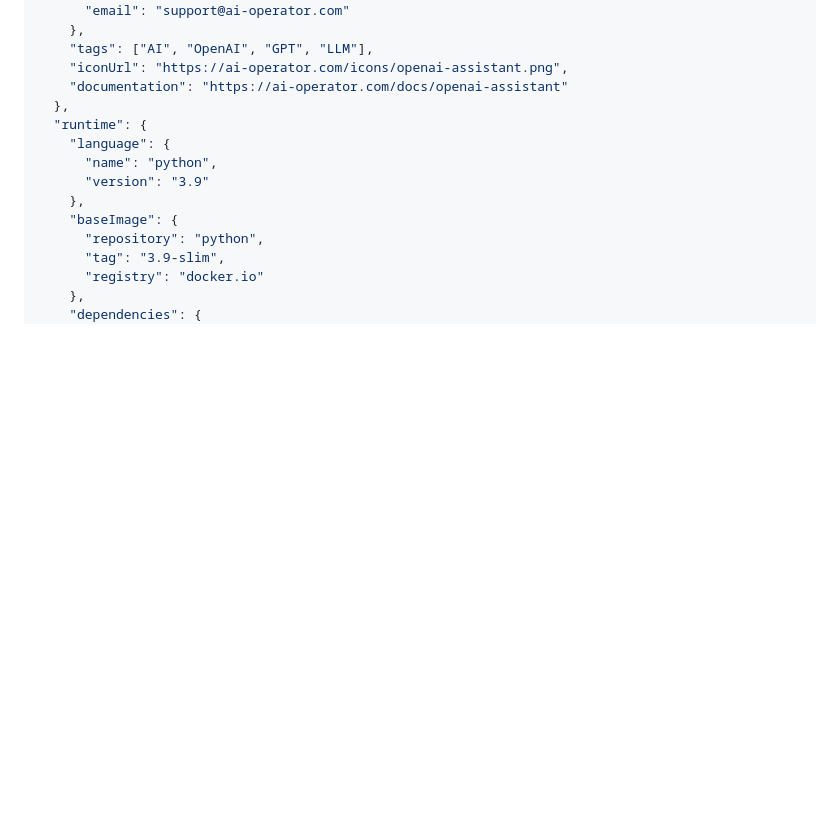
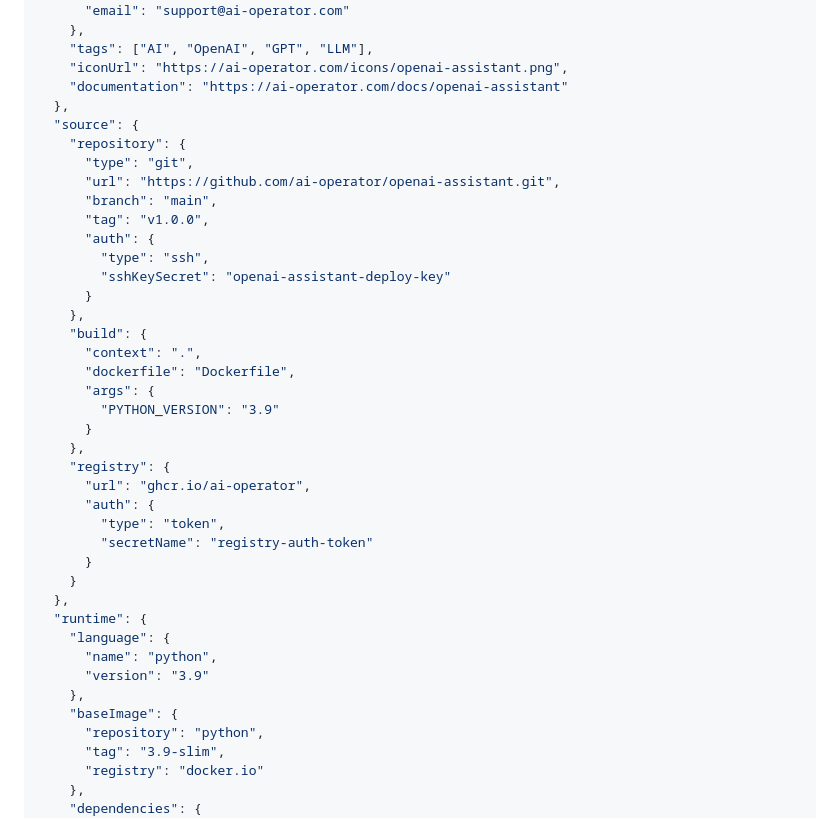
Before and after one commit to pnetwork/operator-agent, a Markdown page: README.md, the part around the change printed below. Drawn GitHub-style; blank space fills up the shorter version.

```diff
--- a/README.md
+++ b/README.md
@@ -15,6 +15,32 @@
     "tags": ["AI", "OpenAI", "GPT", "LLM"],
     "iconUrl": "https://ai-operator.com/icons/openai-assistant.png",
     "documentation": "https://ai-operator.com/docs/openai-assistant"
+  },
+  "source": {
+    "repository": {
+      "type": "git",
+      "url": "https://github.com/ai-operator/openai-assistant.git",
+      "branch": "main",
+      "tag": "v1.0.0",
+      "auth": {
+        "type": "ssh",
+        "sshKeySecret": "openai-assistant-deploy-key"
+      }
+    },
+    "build": {
+      "context": ".",
+      "dockerfile": "Dockerfile",
+      "args": {
+        "PYTHON_VERSION": "3.9"
+      }
+    },
+    "registry": {
+      "url": "ghcr.io/ai-operator",
+      "auth": {
+        "type": "token",
+        "secretName": "registry-auth-token"
+      }
+    }
   },
   "runtime": {
     "language": {
```
Also changed, not shown: other parts of README.md (+14 -4 lines).
